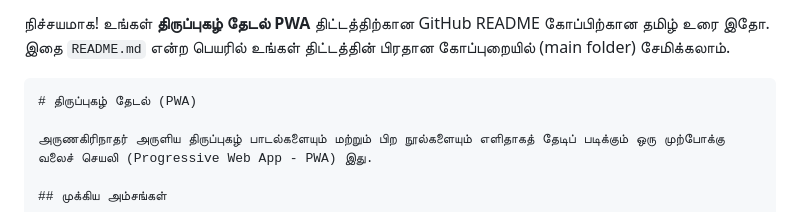
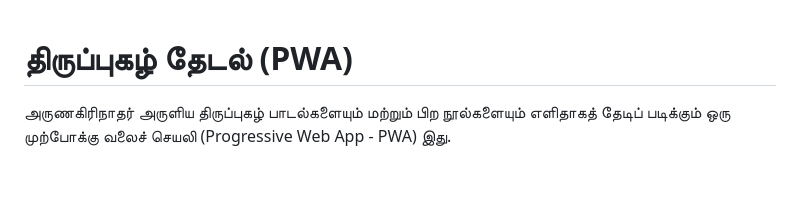
Before and after one commit to SRathinaGiri/ThiruppugazhThedal, a Markdown page: README.md, the part around the change. Rendered like a GitHub page; blank space fills up the shorter version.

````diff
--- a/README.md
+++ b/README.md
@@ -1,6 +1,3 @@
-நிச்சயமாக\! உங்கள் **திருப்புகழ் தேடல் PWA** திட்டத்திற்கான GitHub README கோப்பிற்கான தமிழ் உரை இதோ. இதை `README.md` என்ற பெயரில் உங்கள் திட்டத்தின் பிரதான கோப்புறையில் (main folder) சேமிக்கலாம்.
-
-```markdown
 # திருப்புகழ் தேடல் (PWA)
 
 அருணகிரிநாதர் அருளிய திருப்புகழ் பாடல்களையும் மற்றும் பிற நூல்களையும் எளிதாகத் தேடிப் படிக்கும் ஒரு முற்போக்கு வலைச் செயலி (Progressive Web App - PWA) இது.
````
